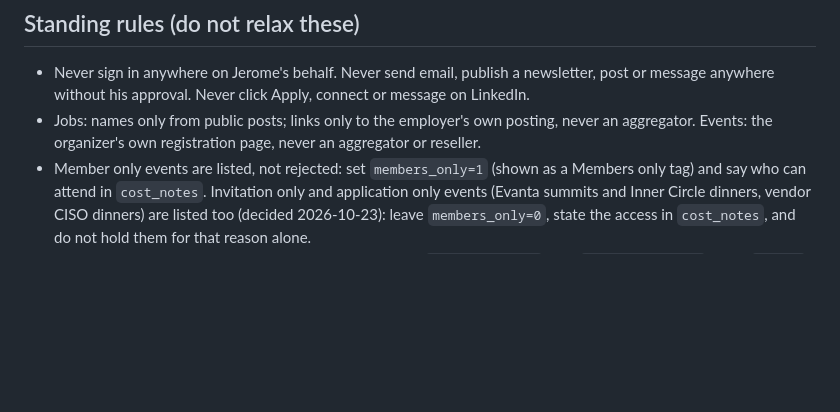
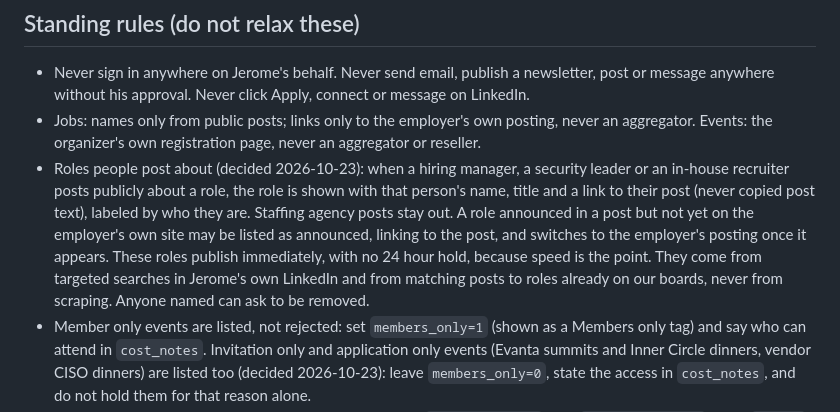
Before and after one commit to jayapalhub/thewatch, a Markdown page: CLAUDE.md, the part around the change. GitHub-like rendering; blank space fills up the shorter version.

Commit message:
CLAUDE.md: rules for roles people post about
Jerome's decisions on 2026-10-23: show hiring managers, security leaders and in-house recruiters who post about a role
(not agencies), allow roles announced in a post before the employer lists them, publish these immediately with no
24 hour hold, and collect them from targeted searches and board matching, never scraping.

Co-Authored-By: Claude Opus 5.5 <noreply@anthropic.com>
Claude-Session: https://claude.ai/code/session_01DMsuRPJAUMAFW7DvbTFwP7

```diff
--- a/CLAUDE.md
+++ b/CLAUDE.md
@@ -5,6 +5,7 @@ Jerome Jayapal's multi city cybersecurity events calendar, jobs board and Sunday
 ## Standing rules (do not relax these)
 - Never sign in anywhere on Jerome's behalf. Never send email, publish a newsletter, post or message anywhere without his approval. Never click Apply, connect or message on LinkedIn.
 - Jobs: names only from public posts; links only to the employer's own posting, never an aggregator. Events: the organizer's own registration page, never an aggregator or reseller.
+- Roles people post about (decided 2026-10-23): when a hiring manager, a security leader or an in-house recruiter posts publicly about a role, the role is shown with that person's name, title and a link to their post (never copied post text), labeled by who they are. Staffing agency posts stay out. A role announced in a post but not yet on the employer's own site may be listed as announced, linking to the post, and switches to the employer's posting once it appears. These roles publish immediately, with no 24 hour hold, because speed is the point. They come from targeted searches in Jerome's own LinkedIn and from matching posts to roles already on our boards, never from scraping. Anyone named can ask to be removed.
 - Member only events are listed, not rejected: set `members_only=1` (shown as a Members only tag) and say who can attend in `cost_notes`. Invitation only and application only events (Evanta summits and Inner Circle dinners, vendor CISO dinners) are listed too (decided 2026-10-23): leave `members_only=0`, state the access in `cost_notes`, and do not hold them for that reason alone.
 - Publish by default with 24 hour holds. New rows land as `pending_review` with `auto_publish_at`; hold (`hold=1`) only for a stated reason written in `reviewer_notes`.
 - Writing: professional and friendly, flowing paragraphs, no dashes or ellipses, no exclamation marks, never "genuinely", "honestly", "actually" or "charm". Emails sign off "Thank you,".
```
